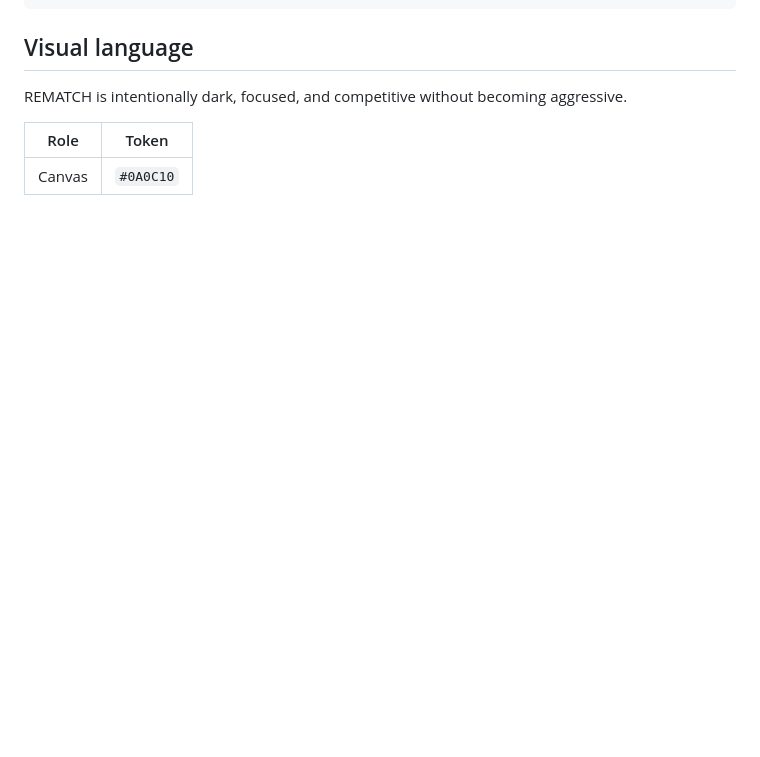
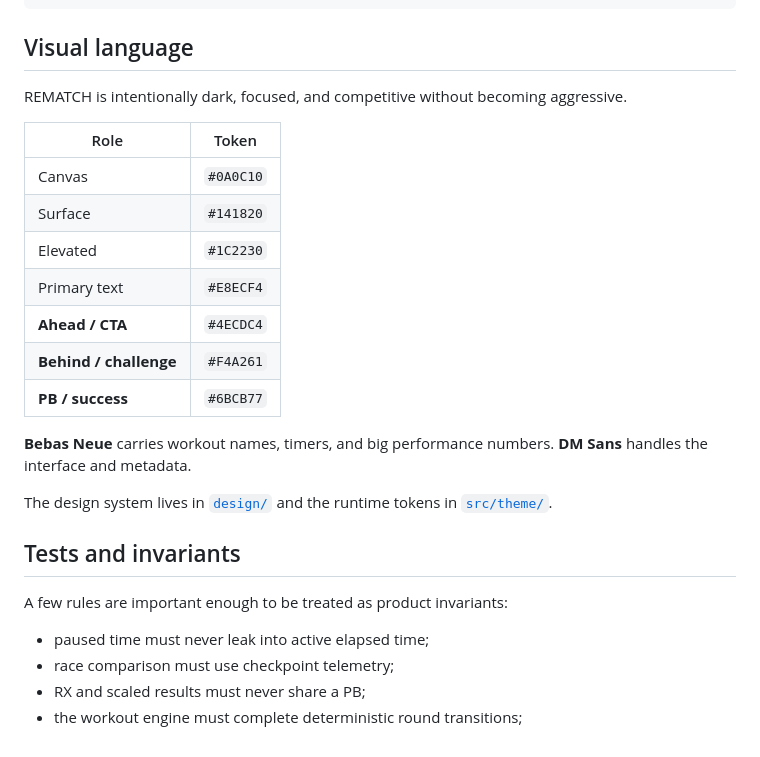
Before and after one commit to sdziupin/Rematch, a Markdown page: README.md, the part around the change. Drawn GitHub-style; blank space fills up the shorter version.

Commit message:
docs: add visual language and invariants

```diff
--- a/README.md
+++ b/README.md
@@ -263,3 +263,22 @@ REMATCH is intentionally dark, focused, and competitive without becoming aggress
 | Role | Token |
 |---|---|
 | Canvas | `#0A0C10` |
+| Surface | `#141820` |
+| Elevated | `#1C2230` |
+| Primary text | `#E8ECF4` |
+| **Ahead / CTA** | `#4ECDC4` |
+| **Behind / challenge** | `#F4A261` |
+| **PB / success** | `#6BCB77` |
+
+**Bebas Neue** carries workout names, timers, and big performance numbers. **DM Sans** handles the interface and metadata.
+
+The design system lives in [`design/`](./design/) and the runtime tokens in [`src/theme/`](./src/theme/).
+
+## Tests and invariants
+
+A few rules are important enough to be treated as product invariants:
+
+- paused time must never leak into active elapsed time;
+- race comparison must use checkpoint telemetry;
+- RX and scaled results must never share a PB;
+- the workout engine must complete deterministic round transitions;
```
